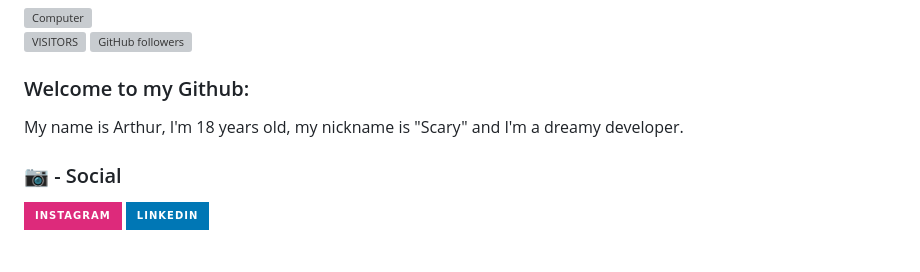
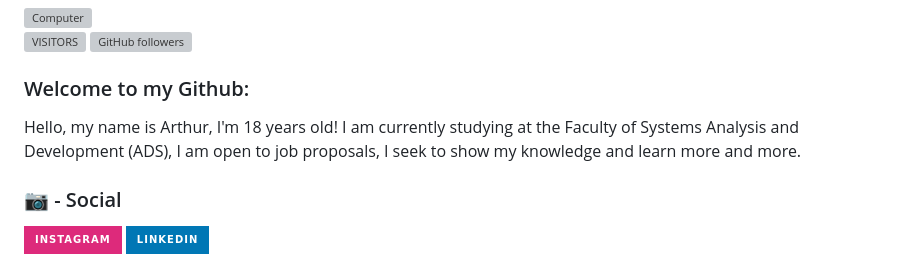
Before and after one commit to ArthurVieiraaa/ArthurVieiraaa, a Markdown page: README.md, the part around the change. Drawn GitHub-style; badges without logos; grey boxes are pictures that could not be loaded.

```diff
--- a/README.md
+++ b/README.md
@@ -4,7 +4,7 @@
 [![GitHub followers](https://img.shields.io/github/followers/ArthurVieiraaa.svg?style=social&label=Followers)](https://github.com/ArthurVieiraaa)
 
 ### Welcome to my Github:
-My name is Arthur, I'm 18 years old, my nickname is "Scary" and I'm a dreamy developer.
+Hello, my name is Arthur, I'm 18 years old! I am currently studying at the Faculty of Systems Analysis and Development (ADS), I am open to job proposals, I seek to show my knowledge and learn more and more.
 
 ### 📷 - Social
 
```
